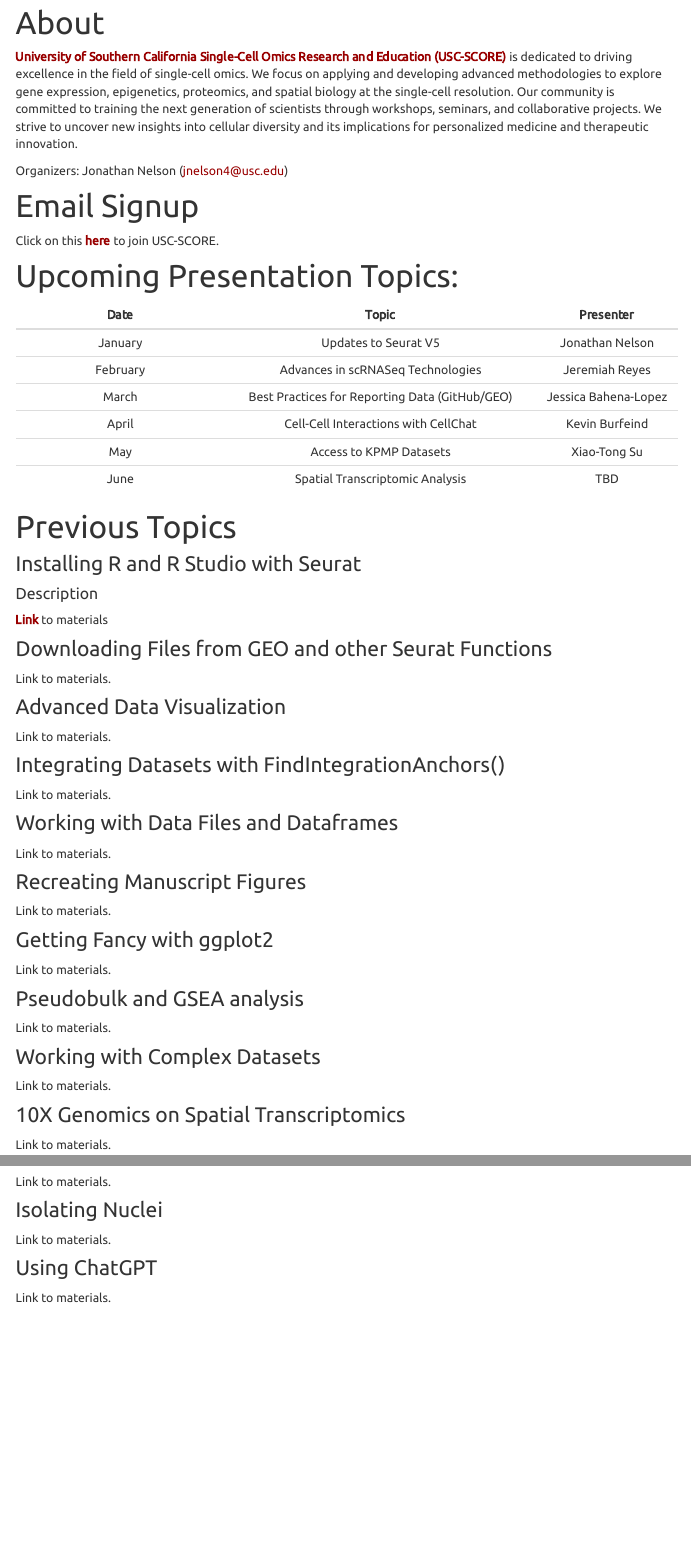
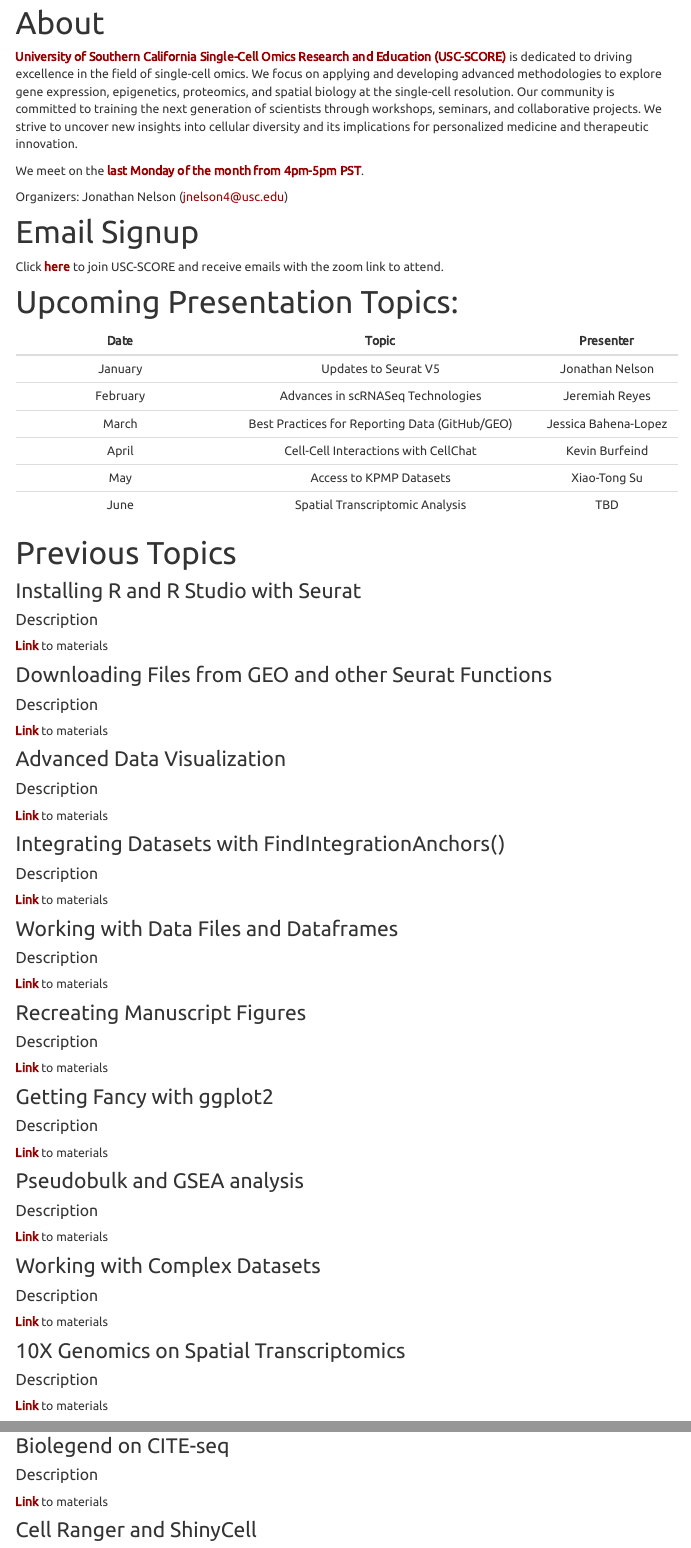
Before and after one commit to usckrc/website, an R Markdown document (score.Rmd): the page in a window 1100 px wide, from 170 px down, and a second part further down, joined at a grey line. Rendered offline with R 4.5, knitr and Pandoc, with nearby package versions; menus at the side of the page are left out.

Commit message:
Add files via upload

```diff
--- a/score.Rmd
+++ b/score.Rmd
@@ -22,12 +22,14 @@
 
 **University of Southern California Single-Cell Omics Research and Education (USC-SCORE)** is dedicated to driving excellence in the field of single-cell omics. We focus on applying and developing advanced methodologies to explore gene expression, epigenetics, proteomics, and spatial biology at the single-cell resolution. Our community is committed to training the next generation of scientists through workshops, seminars, and collaborative projects. We strive to uncover new insights into cellular diversity and its implications for personalized medicine and therapeutic innovation.
 
+We meet on the **last Monday of the month from 4pm-5pm PST**.
+
 Organizers:
   Jonathan Nelson (jnelson4@usc.edu)
 
 # Email Signup
 
-Click on this [**here**](http://eepurl.com/i5ptTQ) to join USC-SCORE.
+Click [**here**](http://eepurl.com/i5ptTQ) to join USC-SCORE and receive emails with the zoom link to attend.
 
 # Upcoming Presentation Topics:
 
@@ -46,52 +48,82 @@
 
 #### Description
 
-[**Link**](https://drive.google.com/drive/folders/1g5VKzv95DeIxfGaYfbKAKAotLiOld0DF?usp=drive_link) to materials
+[**Link**](https://drive.google.com/drive/folders/1g5VKzv95DeIxfGaYfbKAKAotLiOld0DF?usp=sharing) to materials
 
 ### Downloading Files from GEO and other Seurat Functions
 
-Link to materials.
+#### Description
+
+[**Link**](https://drive.google.com/drive/folders/1_c0rTF99LIr7MpSBi-MqjCToNdjIWWEo?usp=sharing) to materials
 
 ### Advanced Data Visualization
 
-Link to materials.
+#### Description
+
+[**Link**](https://drive.google.com/drive/folders/1TaR9xpt0boFfyPON9Cv3O2RutXhrbdlg?usp=sharing) to materials
 
 ### Integrating Datasets with FindIntegrationAnchors()
 
-Link to materials.
+#### Description
+
+[**Link**](https://drive.google.com/drive/folders/1_bpbimP9VAMJ-h4RpAfALiTIBsuSQqvX?usp=sharing) to materials
 
 ### Working with Data Files and Dataframes
 
-Link to materials.
+#### Description
+
+[**Link**](https://drive.google.com/drive/folders/1r9qASJfO7qIdzqBdIv7BkChlFY1B33dS?usp=sharing) to materials
 
 ### Recreating Manuscript Figures
 
-Link to materials.
+#### Description
+
+[**Link**](https://drive.google.com/drive/folders/1yd1SMugaVh301uMcgTsoXGyz5MJorcH-?usp=sharing) to materials
 
 ### Getting Fancy with ggplot2
 
-Link to materials.
+#### Description
+
+[**Link**](https://drive.google.com/drive/folders/16ES02R2Xbt1VIe4dm8KAPJTAzm9NiM2p?usp=sharing) to materials
 
 ### Pseudobulk and GSEA analysis
 
-Link to materials.
+#### Description
+
+[**Link**](https://drive.google.com/drive/folders/1grTN0UFqtAm3Mnc5kuWRtQKrcbL2fozY?usp=sharing) to materials
 
 ### Working with Complex Datasets
 
-Link to materials.
+#### Description
+
+[**Link**](https://drive.google.com/drive/folders/1ITiK7vPoaWjvW5F5Jhjm6xSs_-I1ur5F?usp=sharing) to materials
 
 ### 10X Genomics on Spatial Transcriptomics
 
-Link to materials.
+#### Description
+
+[**Link**](https://drive.google.com/drive/folders/1nq0009Jo7Q2_KsWaz6rH_2jwPG46jDIX?usp=sharing) to materials
+
+### Biolegend on CITE-seq
+
+#### Description
+
+[**Link**](https://drive.google.com/drive/folders/17o2vR35N85_GcKTSgDSgMmo-HQBDMuvf?usp=sharing) to materials
 
 ### Cell Ranger and ShinyCell
 
-Link to materials.
+#### Description
+
+[**Link**](https://drive.google.com/drive/folders/1E3_Lw30ue6hWVMt_e0NUa6gtQPgGIJ2t?usp=sharing) to materials
 
 ### Isolating Nuclei
 
-Link to materials.
+#### Description
+
+[**Link**](https://drive.google.com/drive/folders/1hd5AeWM6-gF8LahkrluCKV9A-rt2iCSI?usp=sharing) to materials
 
 ### Using ChatGPT
 
-Link to materials.
+#### Description
+
+[**Link**](https://drive.google.com/drive/folders/1whKV0oDJ0m5A0dm1SgIak61pIKa5Ng1o?usp=sharing) to materials
```
Also changed, not shown: kidneyjc.Rmd (+6 -4 lines).
